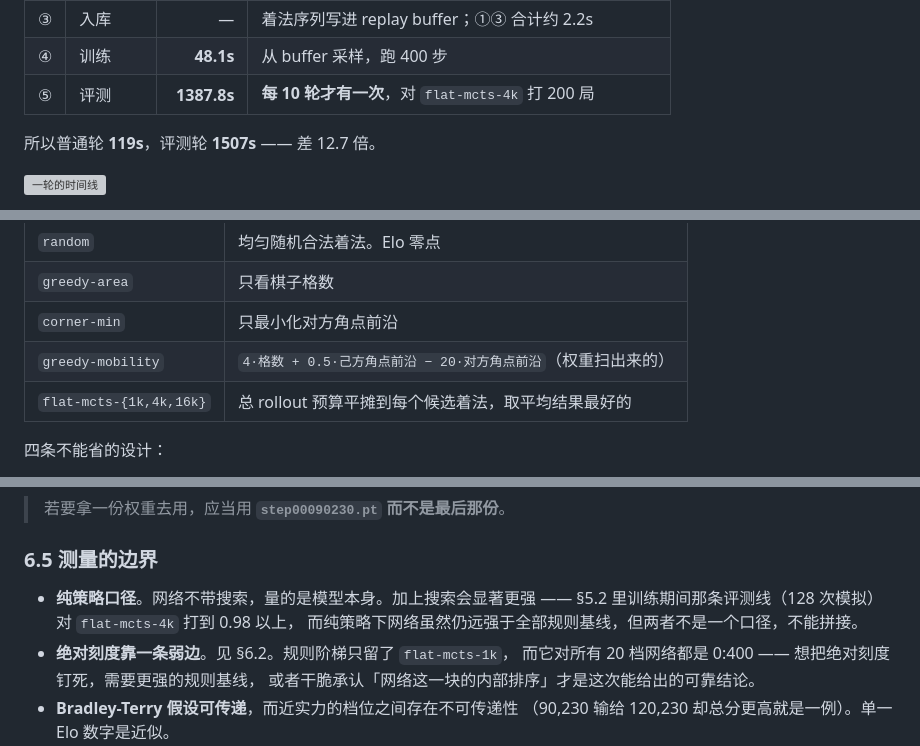
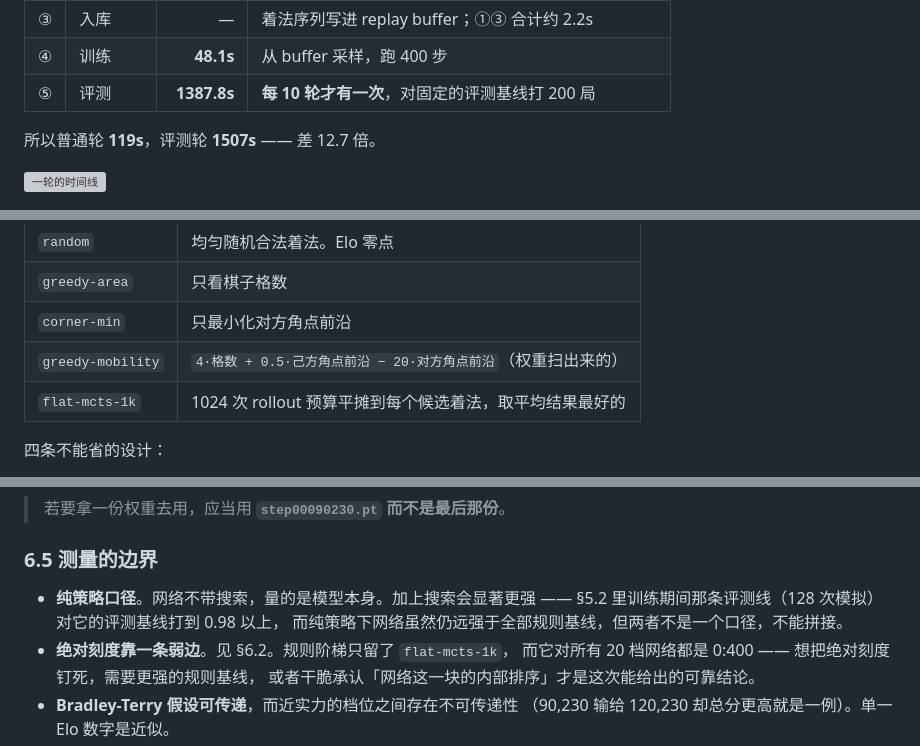
Before and after one commit to goooxu/Cornerstone, a Markdown page: reports/BF16训练报告.md, 3 parts joined by grey strips. Rendered like a GitHub page; grey boxes are pictures that could not be loaded.

```diff
--- a/reports/BF16训练报告.md
+++ b/reports/BF16训练报告.md
@@ -338,7 +338,7 @@ loss 会明显变好看，但那是坏了。
 | ② | 自博弈 | **68.7s** | 目标 2048 局，实测 2,057–2,653 局（全程平均 2,145） |
 | ③ | 入库 | — | 着法序列写进 replay buffer；①③ 合计约 2.2s |
 | ④ | 训练 | **48.1s** | 从 buffer 采样，跑 400 步 |
-| ⑤ | 评测 | **1387.8s** | **每 10 轮才有一次**，对 `flat-mcts-4k` 打 200 局 |
+| ⑤ | 评测 | **1387.8s** | **每 10 轮才有一次**，对固定的评测基线打 200 局 |
 
 所以普通轮 **119s**，评测轮 **1507s** —— 差 12.7 倍。
 
@@ -417,7 +417,7 @@ loss 会明显变好看，但那是坏了。
 | `greedy-area` | 只看棋子格数 |
 | `corner-min` | 只最小化对方角点前沿 |
 | `greedy-mobility` | `4·格数 + 0.5·己方角点前沿 − 20·对方角点前沿`（权重扫出来的） |
-| `flat-mcts-{1k,4k,16k}` | 总 rollout 预算平摊到每个候选着法，取平均结果最好的 |
+| `flat-mcts-1k` | 1024 次 rollout 预算平摊到每个候选着法，取平均结果最好的 |
 
 四条不能省的设计：
 
@@ -599,7 +592,7 @@ Elo 次序必须复现 `docs/03`（已复现）；运行时硬断言两条**与
 ### 6.5 测量的边界
 
 - **纯策略口径**。网络不带搜索，量的是模型本身。加上搜索会显著更强 ——
-  §5.2 里训练期间那条评测线（128 次模拟）对 `flat-mcts-4k` 打到 0.98 以上，
+  §5.2 里训练期间那条评测线（128 次模拟）对它的评测基线打到 0.98 以上，
   而纯策略下网络虽然仍远强于全部规则基线，但两者不是一个口径，不能拼接。
 - **绝对刻度靠一条弱边**。见 §6.2。规则阶梯只留了 `flat-mcts-1k`，
   而它对所有 20 档网络都是 0:400 —— 想把绝对刻度钉死，需要更强的规则基线，
```
Also changed, not shown: other parts of reports/BF16训练报告.md (+10 -17 lines).
